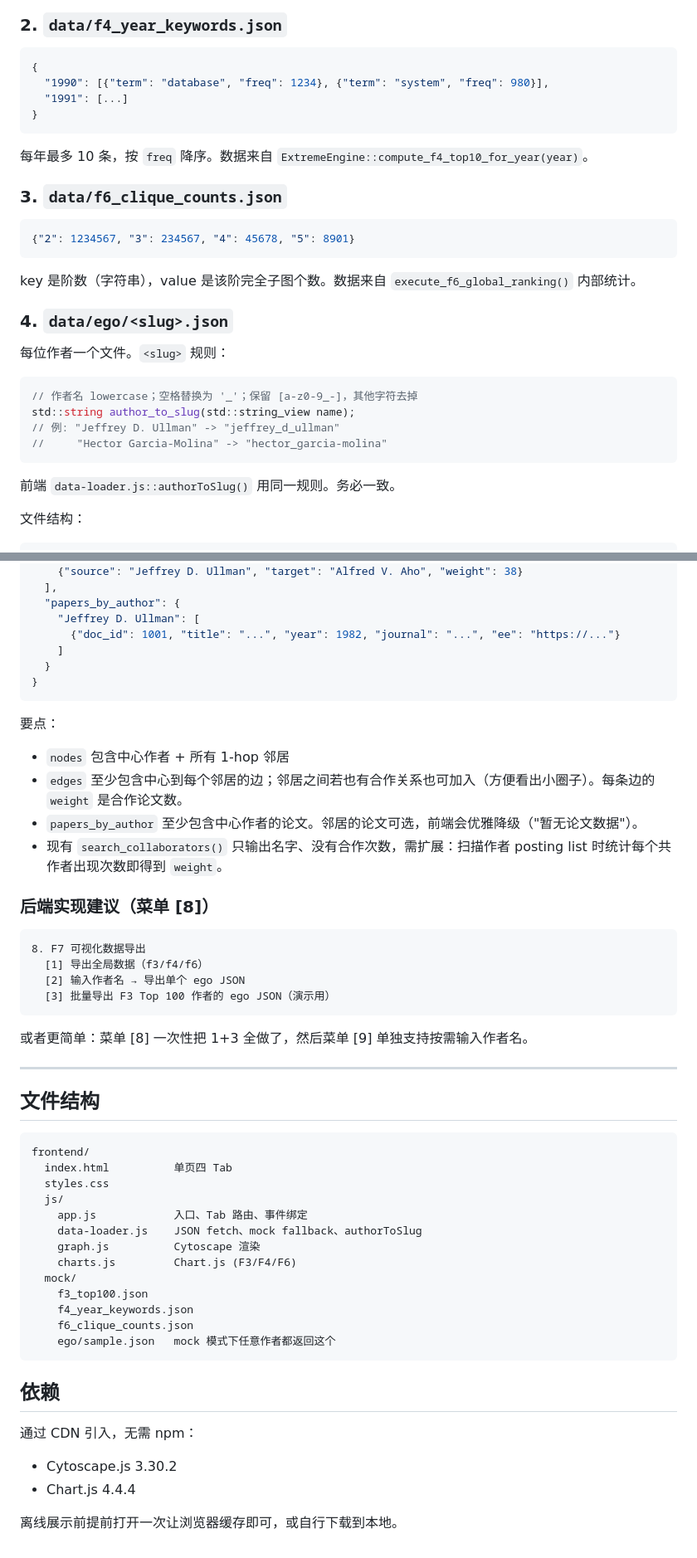
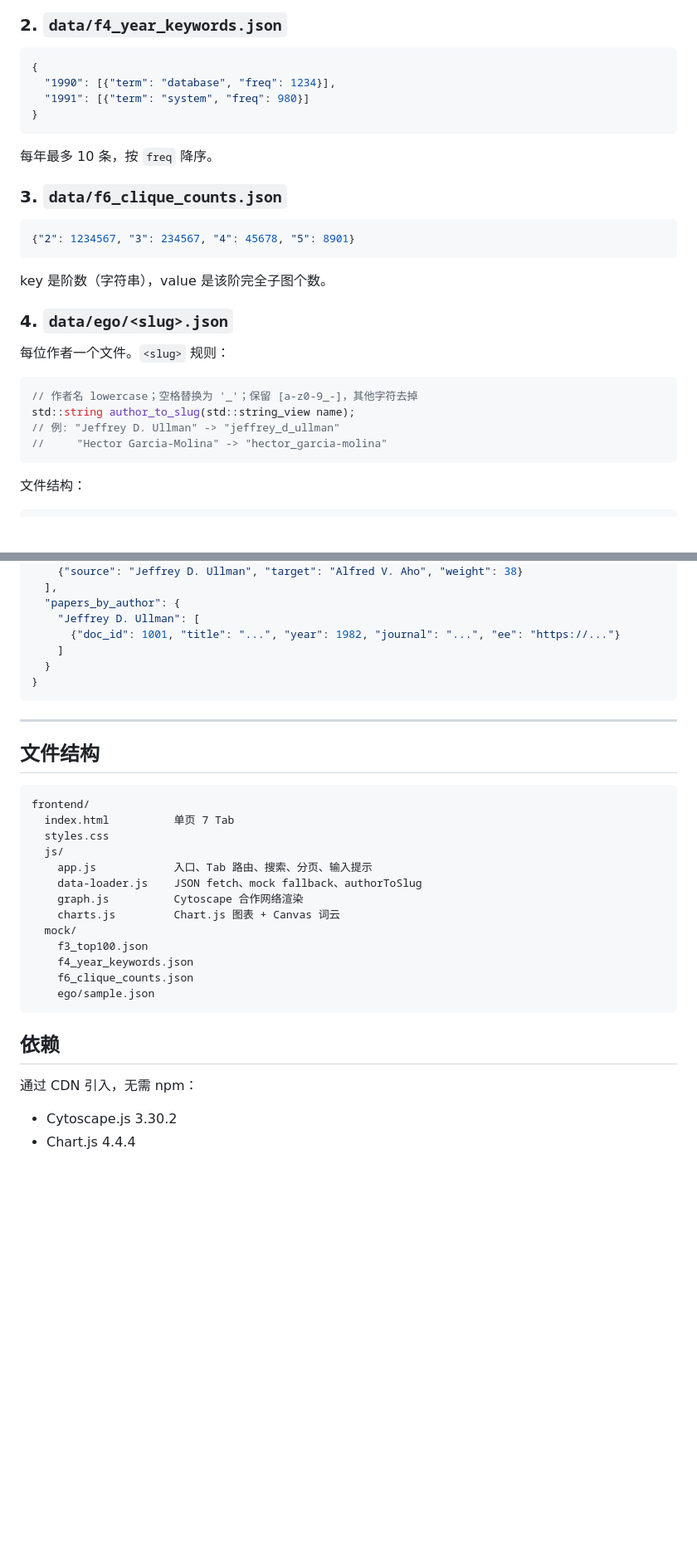
Before and after one commit to mio-a11y/DBLP-Extreme, a Markdown page: frontend/README.md, 2 parts joined by grey strips. Shown at 83% size. Drawn GitHub-style; blank space fills up the shorter version.

````diff
--- a/frontend/README.md
+++ b/frontend/README.md
@@ -49,12 +69,12 @@ python -m http.server 8080
 
 ```json
 {
-  "1990": [{"term": "database", "freq": 1234}, {"term": "system", "freq": 980}],
-  "1991": [...]
+  "1990": [{"term": "database", "freq": 1234}],
+  "1991": [{"term": "system", "freq": 980}]
 }
 ```
 
-每年最多 10 条，按 `freq` 降序。数据来自 `ExtremeEngine::compute_f4_top10_for_year(year)`。
+每年最多 10 条，按 `freq` 降序。
 
 ### 3. `data/f6_clique_counts.json`
 
@@ -62,7 +82,7 @@ python -m http.server 8080
 {"2": 1234567, "3": 234567, "4": 45678, "5": 8901}
 ```
 
-key 是阶数（字符串），value 是该阶完全子图个数。数据来自 `execute_f6_global_ranking()` 内部统计。
+key 是阶数（字符串），value 是该阶完全子图个数。
 
 ### 4. `data/ego/<slug>.json`
 
@@ -74,8 +94,6 @@ std::string author_to_slug(std::string_view name);
 // 例: "Jeffrey D. Ullman" -> "jeffrey_d_ullman"
 //     "Hector Garcia-Molina" -> "hector_garcia-molina"
 ```
-
-前端 `data-loader.js::authorToSlug()` 用同一规则。务必一致。
 
 文件结构：
 
@@ -97,41 +115,24 @@ std::string author_to_slug(std::string_view name);
 }
 ```
 
-要点：
-- `nodes` 包含中心作者 + 所有 1-hop 邻居
-- `edges` 至少包含中心到每个邻居的边；邻居之间若也有合作关系也可加入（方便看出小圈子）。每条边的 `weight` 是合作论文数。
-- `papers_by_author` 至少包含中心作者的论文。邻居的论文可选，前端会优雅降级（"暂无论文数据"）。
-- 现有 `search_collaborators()` 只输出名字、没有合作次数，需扩展：扫描作者 posting list 时统计每个共作者出现次数即得到 `weight`。
-
-### 后端实现建议（菜单 [8]）
-
-```
-8. F7 可视化数据导出
-  [1] 导出全局数据（f3/f4/f6）
-  [2] 输入作者名 → 导出单个 ego JSON
-  [3] 批量导出 F3 Top 100 作者的 ego JSON（演示用）
-```
-
-或者更简单：菜单 [8] 一次性把 1+3 全做了，然后菜单 [9] 单独支持按需输入作者名。
-
 ---
 
 ## 文件结构
 
 ```
 frontend/
-  index.html          单页四 Tab
+  index.html          单页 7 Tab
   styles.css
   js/
-    app.js            入口、Tab 路由、事件绑定
+    app.js            入口、Tab 路由、搜索、分页、输入提示
     data-loader.js    JSON fetch、mock fallback、authorToSlug
-    graph.js          Cytoscape 渲染
-    charts.js         Chart.js (F3/F4/F6)
+    graph.js          Cytoscape 合作网络渲染
+    charts.js         Chart.js 图表 + Canvas 词云
   mock/
     f3_top100.json
     f4_year_keywords.json
     f6_clique_counts.json
-    ego/sample.json   mock 模式下任意作者都返回这个
+    ego/sample.json
 ```
 
 ## 依赖
@@ -140,5 +141,3 @@ frontend/
 
 - Cytoscape.js 3.30.2
 - Chart.js 4.4.4
-
-离线展示前提前打开一次让浏览器缓存即可，或自行下载到本地。
````
Also changed, not shown: other parts of frontend/README.md (+37 -17 lines).
